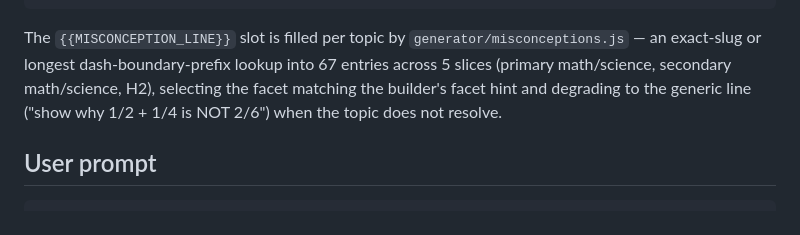
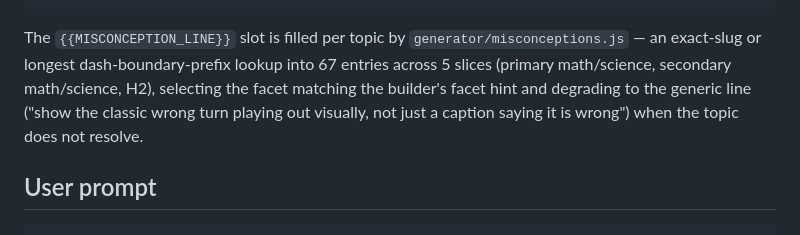
Before and after one commit to jjfwang/animath, a Markdown page: PROMPTS.md, the part around the change. Rendered like a GitHub page.

Commit message:
fix-review: PROMPTS.md:80 fallback quote updated to the new generic line

```diff
--- a/PROMPTS.md
+++ b/PROMPTS.md
@@ -77,7 +77,7 @@ The `{{MISCONCEPTION_LINE}}` slot is filled per topic by
 `generator/misconceptions.js` — an exact-slug or longest dash-boundary-prefix
 lookup into 67 entries across 5 slices (primary math/science, secondary
 math/science, H2), selecting the facet matching the builder's facet hint and
-degrading to the generic line ("show why 1/2 + 1/4 is NOT 2/6") when the topic
+degrading to the generic line ("show the classic wrong turn playing out visually, not just a caption saying it is wrong") when the topic
 does not resolve.
 
 ## User prompt
```
